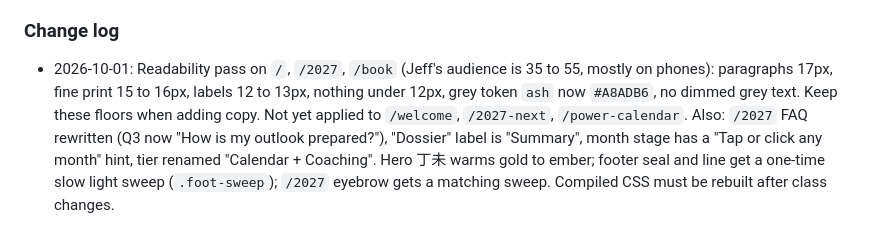
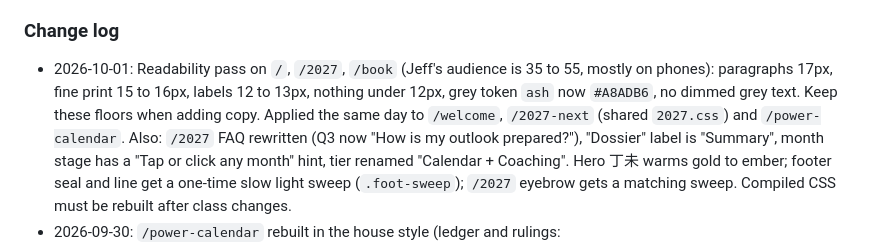
Before and after one commit to jefferyseah-max/jeff-seah-website, a Markdown page: CLAUDE.md, the part around the change. Rendered like a GitHub page.

Commit message:
CLAUDE.md: readability now applied to all pages
Co-Authored-By: Claude Sonnet 5.5 <noreply@anthropic.com>

```diff
--- a/CLAUDE.md
+++ b/CLAUDE.md
@@ -82,7 +82,7 @@ integration points): `docs/SITE_ARCHITECTURE.md`. Read it before CRM or design w
 ### Change log
 - 2026-10-01: Readability pass on `/`, `/2027`, `/book` (Jeff's audience is 35 to 55, mostly on phones): paragraphs 17px,
   fine print 15 to 16px, labels 12 to 13px, nothing under 12px, grey token `ash` now `#A8ADB6`, no dimmed grey text.
-  Keep these floors when adding copy. Not yet applied to `/welcome`, `/2027-next`, `/power-calendar`.
+  Keep these floors when adding copy. Applied the same day to `/welcome`, `/2027-next` (shared `2027.css`) and `/power-calendar`.
   Also: `/2027` FAQ rewritten (Q3 now "How is my outlook prepared?"), "Dossier" label is "Summary", month stage has a
   "Tap or click any month" hint, tier renamed "Calendar + Coaching". Hero 丁未 warms gold to ember; footer seal and line get a
   one-time slow light sweep (`.foot-sweep`); `/2027` eyebrow gets a matching sweep. Compiled CSS must be rebuilt after class changes.
```
